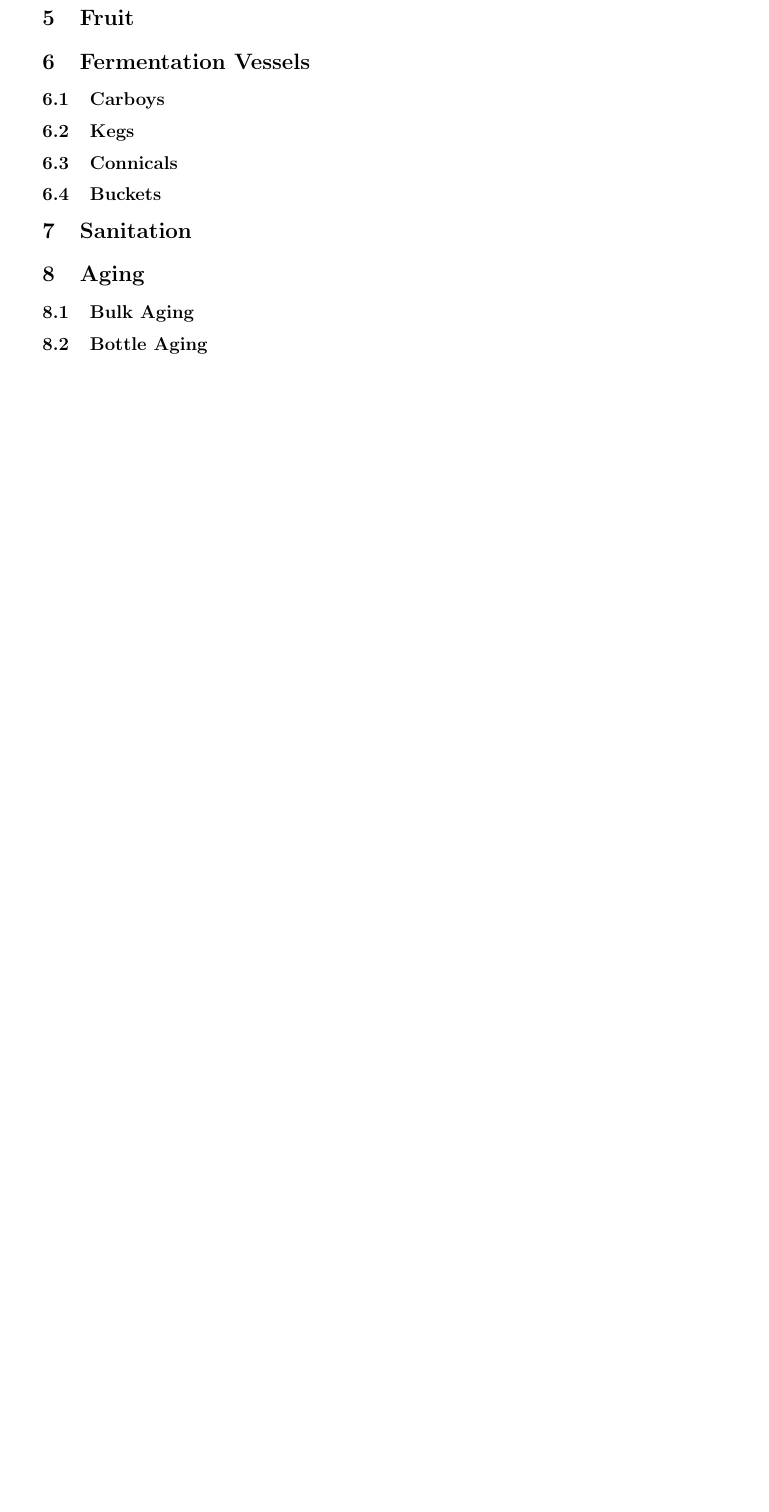
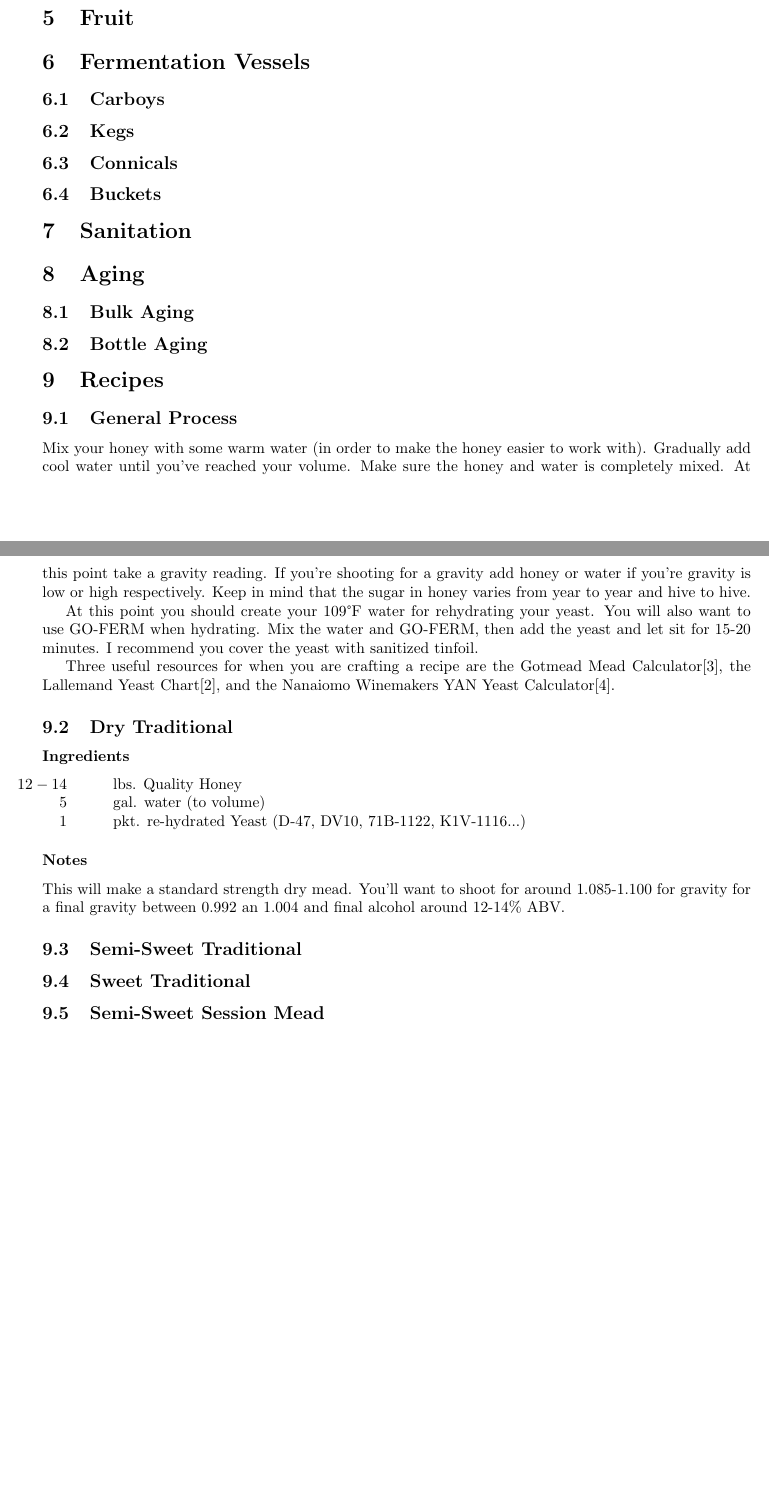
Before and after one commit to kc0dhb/mead-compedium, a LaTeX document (MeadCompedium.tex): part of page 6 of 7 before the commit and two parts of pages 7 and 8 of 9 after it, the two joined at a grey line, cut so that both start at the same text, the shorter picture padded with empty space. Compiled offline with pdfLaTeX.

Commit message:
Added a real basic Dry Traditional Mead recipe. Still need to add the YAN and SNA bits.

```diff
--- a/MeadCompedium.tex
+++ b/MeadCompedium.tex
@@ -238,6 +238,43 @@
 % \section{Glossary}
 % \printglossary
 
+
+\section{Recipes}
+ \subsection{General Process}
+  Mix your honey with some warm water (in order to make the honey easier to work with). Gradually add cool water until you've reached your volume.
+  Make sure the honey and water is completely mixed. At this point take a gravity reading. If you're shooting for a gravity add honey or water if
+  you're gravity is low or high respectively. Keep in mind that the sugar in honey varies from year to year and hive to hive.
+
+  At this point you should create your 109\textdegree F water for rehydrating your yeast. You will also want to use GO-FERM when hydrating. Mix the water and GO-FERM, then add the yeast and let sit for 15-20 minutes. I recommend you cover the yeast with sanitized tinfoil.
+
+%TODO give the YAN calculation stuff.
+
+  Three useful resources for when you are crafting a recipe are the Gotmead Mead Calculator\cite{gotmead-calculator},
+  the Lallemand Yeast Chart\cite{lallemand-yeast},
+  and the Nanaiomo Winemakers YAN Yeast Calculator\cite{nanaimo-calculator}.
+
+
+ \subsection{Dry Traditional}
+
+  \subsubsection*{Ingredients}
+
+   \begin{tabular}{ d  l }
+    12-14 & lbs. Quality Honey \\
+    5 & gal. water (to volume)\\
+% Add some guidelines for SNA
+    1 & pkt. re-hydrated Yeast (D-47, DV10, 71B-1122, K1V-1116...)\\
+   \end{tabular}
+
+  \subsubsection*{Notes}
+   This will make a standard strength dry mead. You'll want to shoot for around 1.085-1.100 for gravity for a final gravity between 0.992 an 1.004 and final alcohol around 12-14\% ABV.
+
+ \subsection{Semi-Sweet Traditional}
+% TODO
+ \subsection{Sweet Traditional}
+% TODO
+ \subsection{Semi-Sweet Session Mead}
+% TODO
+
 \newpage
 %TODO decide if inline or a separate file is better for organization.
 \begin{thebibliography}{99}
```
Also changed, not shown: MeadCompedium.pdf, MeadCompedium.tex (13 more changed lines).
